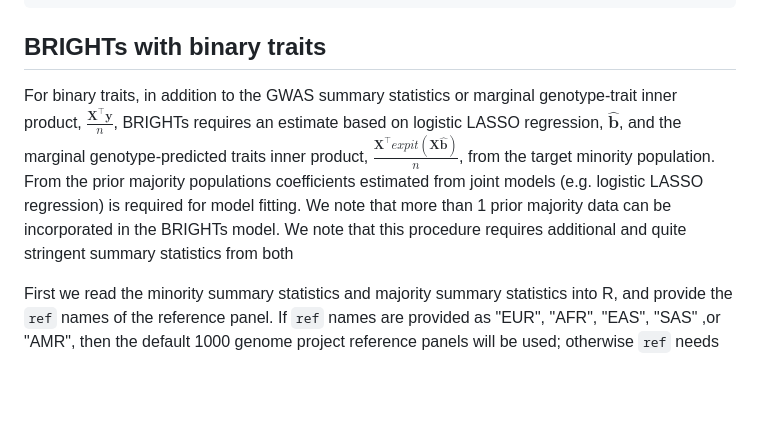
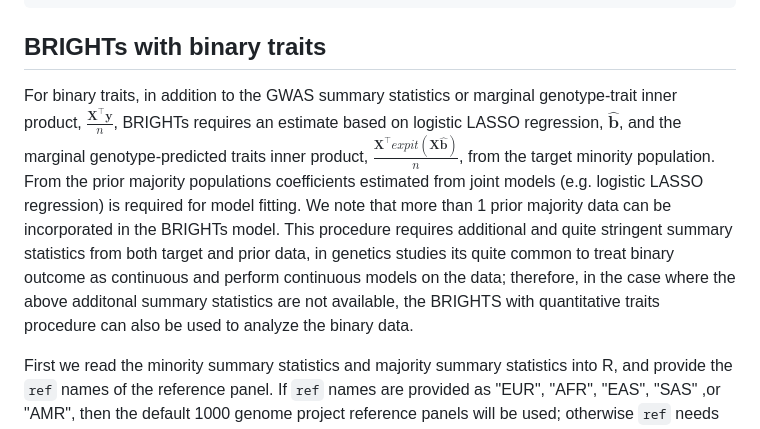
Before and after one commit to UM-KevinHe/BRIGHT, a Markdown page: README.md, the part around the change. GitHub-like rendering; blank space fills up the shorter version.

````diff
--- a/README.md
+++ b/README.md
@@ -100,7 +100,7 @@ out <- BRIGHTs(data = dat,type.trait="quantitative",penalty="LASSO")
 ```
 
 ## BRIGHTs with binary traits
-For binary traits, in addition to the GWAS summary statistics or marginal genotype-trait inner product, $\frac{\boldsymbol X^\top\boldsymbol y}{n}$, BRIGHTs requires an estimate based on logistic LASSO regression, $\boldsymbol{\hat b}$, and the marginal genotype-predicted traits inner product, $\frac{\boldsymbol X^\top expit(\boldsymbol X \boldsymbol{\hat b})}{n}$, from the target minority population. From the prior majority populations coefficients estimated from joint models (e.g. logistic LASSO regression) is required for model fitting. We note that more than 1 prior majority data can be incorporated in the BRIGHTs model. We note that this procedure requires additional and quite stringent summary statistics from both
+For binary traits, in addition to the GWAS summary statistics or marginal genotype-trait inner product, $\frac{\boldsymbol X^\top\boldsymbol y}{n}$, BRIGHTs requires an estimate based on logistic LASSO regression, $\boldsymbol{\hat b}$, and the marginal genotype-predicted traits inner product, $\frac{\boldsymbol X^\top expit(\boldsymbol X \boldsymbol{\hat b})}{n}$, from the target minority population. From the prior majority populations coefficients estimated from joint models (e.g. logistic LASSO regression) is required for model fitting. We note that more than 1 prior majority data can be incorporated in the BRIGHTs model. This procedure requires additional and quite stringent summary statistics from both target and prior data, in genetics studies its quite common to treat binary outcome as continuous and perform continuous models on the data; therefore, in the case where the above additonal summary statistics are not available, the BRIGHTS with quantitative traits procedure can also be used to analyze the binary data.
 
 First we read the minority summary statistics and majority summary statistics into R, and provide the `ref` names of the reference panel. If `ref` names are provided as "EUR", "AFR", "EAS", "SAS" ,or "AMR", then the default 1000 genome project reference panels will be used; otherwise `ref` needs to be provided as a directory to the plink1 format files (.bim, .bed, .fam).
 
````
